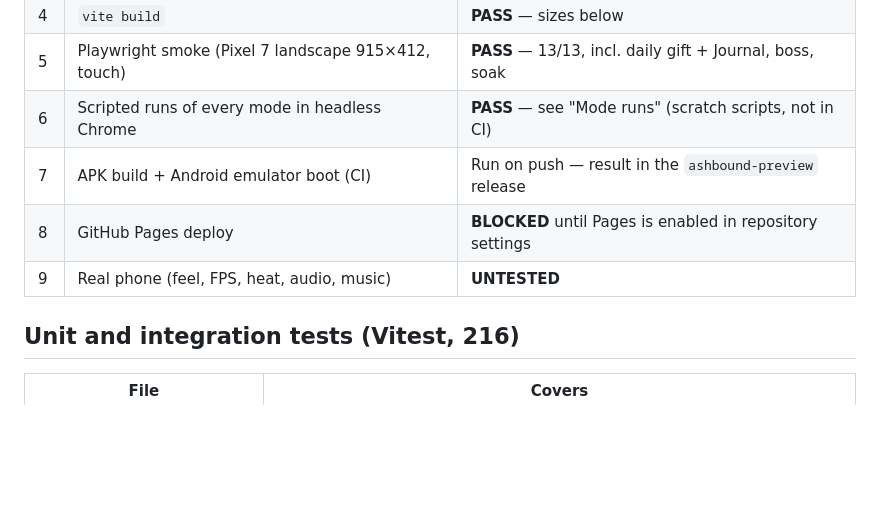
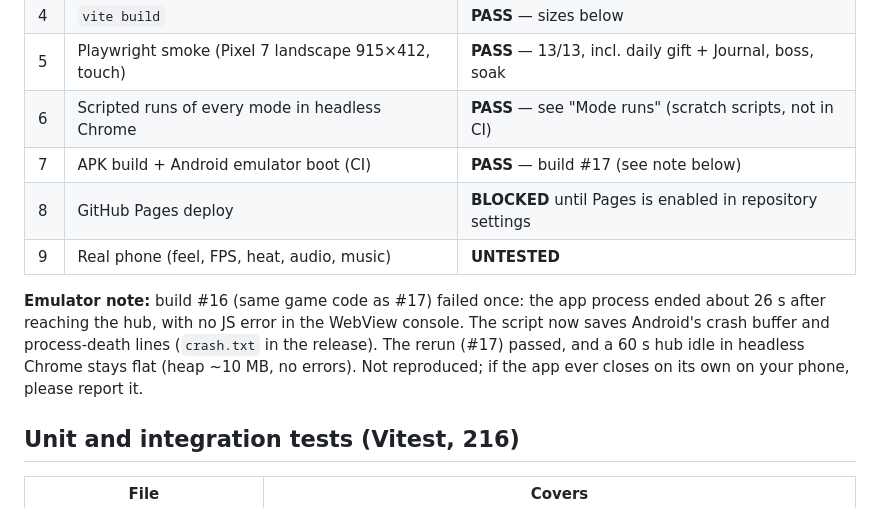
Before and after one commit to modderzdark-blip/HoursTracker, a Markdown page: docs/TEST_REPORT_FULL.md, the part around the change. Drawn GitHub-style; blank space fills up the shorter version.

Commit message:
Test report: emulator result and one-off crash note for 0.4.0
Co-Authored-By: Claude Opus 5.5 <noreply@anthropic.com>
Claude-Session: https://claude.ai/code/session_01V5NZ2neiE1iZduDfv28P82

```diff
--- a/docs/TEST_REPORT_FULL.md
+++ b/docs/TEST_REPORT_FULL.md
@@ -14,9 +14,15 @@ to the developer; everything marked **UNTESTED** needs your phone.
 | 4   | `vite build`                                        | **PASS** — sizes below                                    |
 | 5   | Playwright smoke (Pixel 7 landscape 915×412, touch) | **PASS** — 13/13, incl. daily gift + Journal, boss, soak  |
 | 6   | Scripted runs of every mode in headless Chrome      | **PASS** — see "Mode runs" (scratch scripts, not in CI)   |
-| 7   | APK build + Android emulator boot (CI)              | Run on push — result in the `ashbound-preview` release    |
+| 7   | APK build + Android emulator boot (CI)              | **PASS** — build #17 (see note below)                     |
 | 8   | GitHub Pages deploy                                 | **BLOCKED** until Pages is enabled in repository settings |
 | 9   | Real phone (feel, FPS, heat, audio, music)          | **UNTESTED**                                              |
+
+**Emulator note:** build #16 (same game code as #17) failed once: the app process ended about
+26 s after reaching the hub, with no JS error in the WebView console. The script now saves
+Android's crash buffer and process-death lines (`crash.txt` in the release). The rerun (#17)
+passed, and a 60 s hub idle in headless Chrome stays flat (heap ~10 MB, no errors). Not
+reproduced; if the app ever closes on its own on your phone, please report it.
 
 ## Unit and integration tests (Vitest, 216)
 
```
